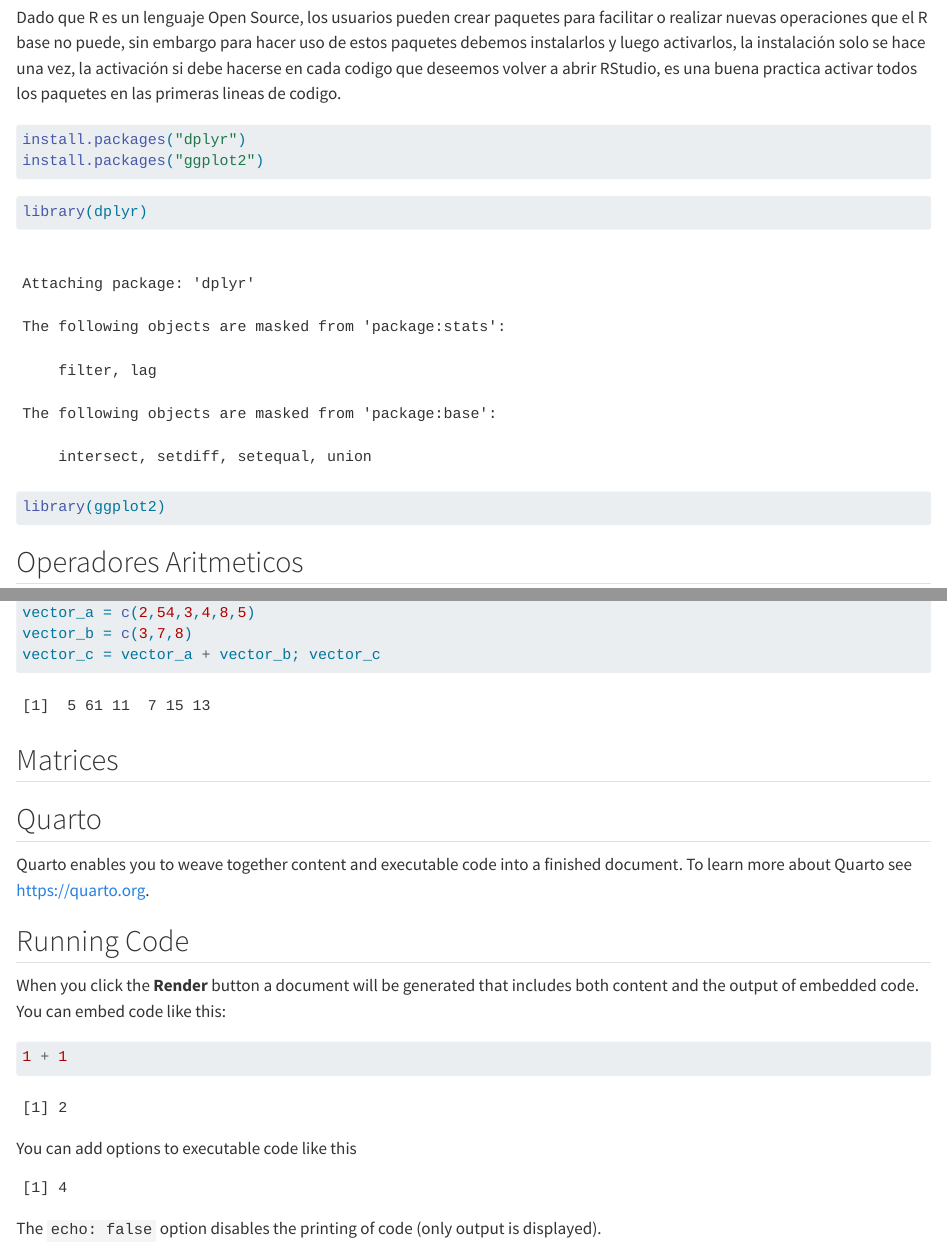
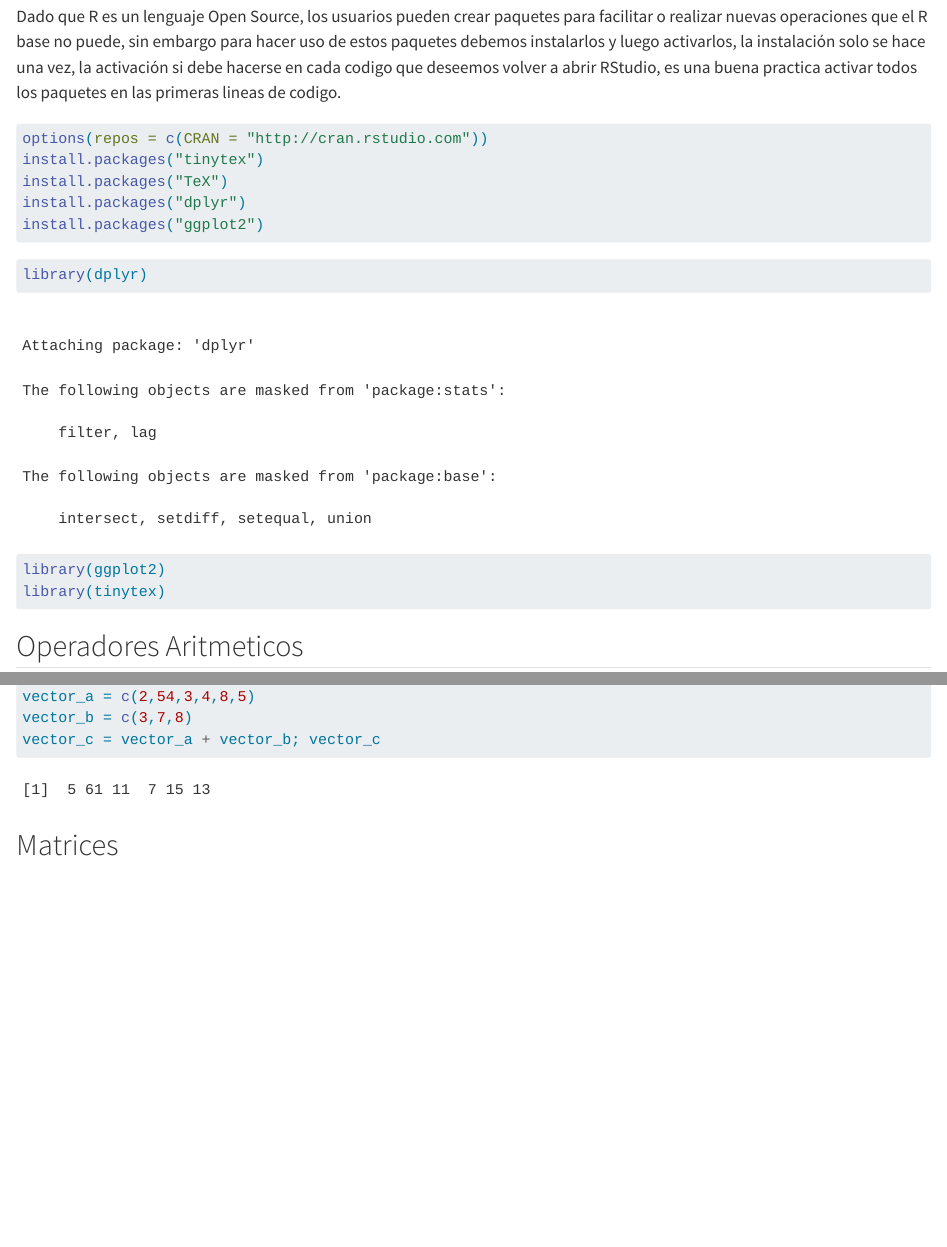
Before and after one commit to SoyJuanDuenas/script_tutoriales, a Quarto document (R/Fundamentals R.qmd): the page in a window 1100 px wide, from 1430 px down before the commit and from 1830 px down after it, so that both start at the same text, and a second part further down, joined at a grey line. Rendered offline with R 4.5, knitr and Pandoc in place of Quarto, with nearby package versions; some code elsewhere in the file could not run offline.

Commit message:
(add) add .pdf to r fundamentals

````diff
--- a/R/Fundamentals R.qmd
+++ b/R/Fundamentals R.qmd
@@ -51,6 +51,9 @@ remove(list = ls())
 Dado que R es un lenguaje Open Source, los usuarios pueden crear paquetes para facilitar o realizar nuevas operaciones que el R base no puede, sin embargo para hacer uso de estos paquetes debemos instalarlos y luego activarlos, la instalación solo se hace una vez, la activación si debe hacerse en cada codigo que deseemos volver a abrir RStudio, es una buena practica activar todos los paquetes en las primeras lineas de codigo.
 
 ```{r}
+options(repos = c(CRAN = "http://cran.rstudio.com"))
+install.packages("tinytex")
+install.packages("TeX")
 install.packages("dplyr")
 install.packages("ggplot2")
 ```
@@ -58,6 +61,7 @@ install.packages("ggplot2")
 ```{r}
 library(dplyr)
 library(ggplot2)
+library(tinytex)
 ```
 
 ## Operadores Aritmeticos
@@ -180,24 +185,3 @@ vector_c = vector_a + vector_b; vector_c
 ```
 
 ## Matrices
-
-## Quarto
-
-Quarto enables you to weave together content and executable code into a finished document. To learn more about Quarto see <https://quarto.org>.
-
-## Running Code
-
-When you click the **Render** button a document will be generated that includes both content and the output of embedded code. You can embed code like this:
-
-```{r}
-1 + 1
-```
-
-You can add options to executable code like this
-
-```{r}
-#| echo: false
-2 * 2
-```
-
-The `echo: false` option disables the printing of code (only output is displayed).
````
Also changed, not shown: R/Fundamentals R.html (deleted), R/Fundamentals R.pdf (added), R/Fundamentals R.qmd (3 more changed lines).
